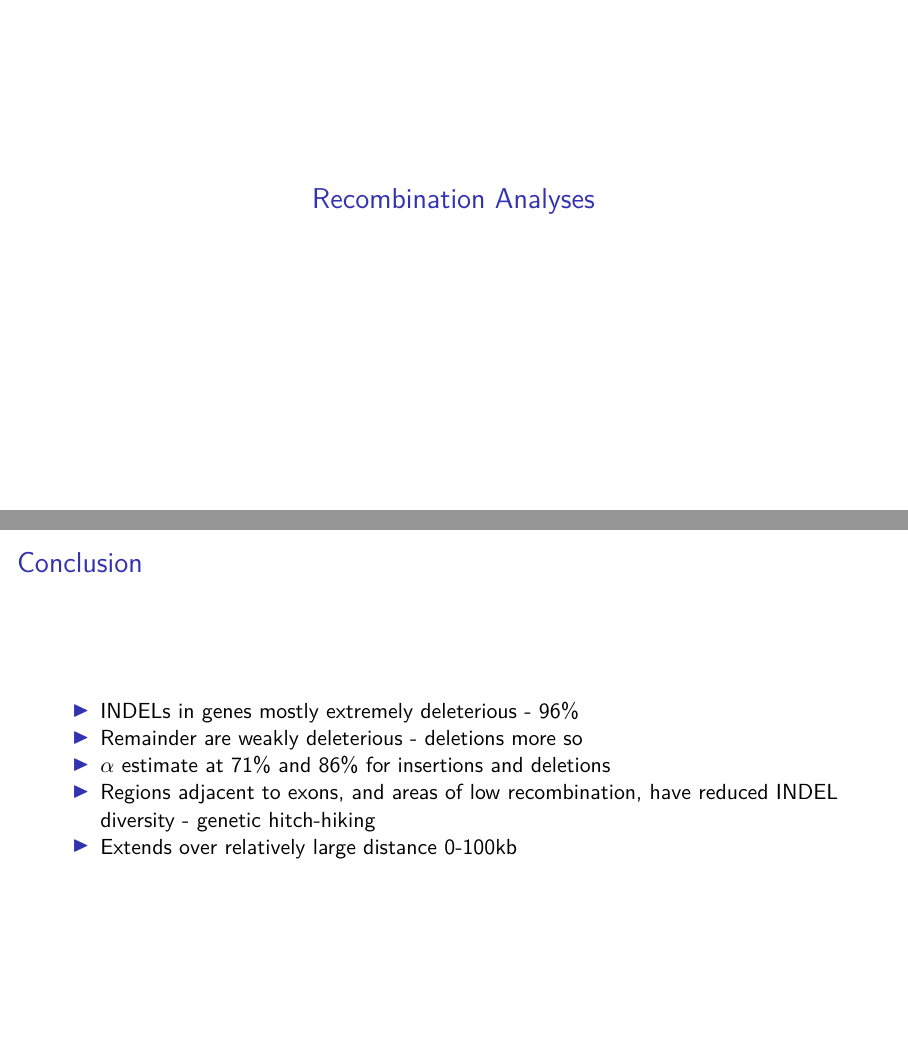
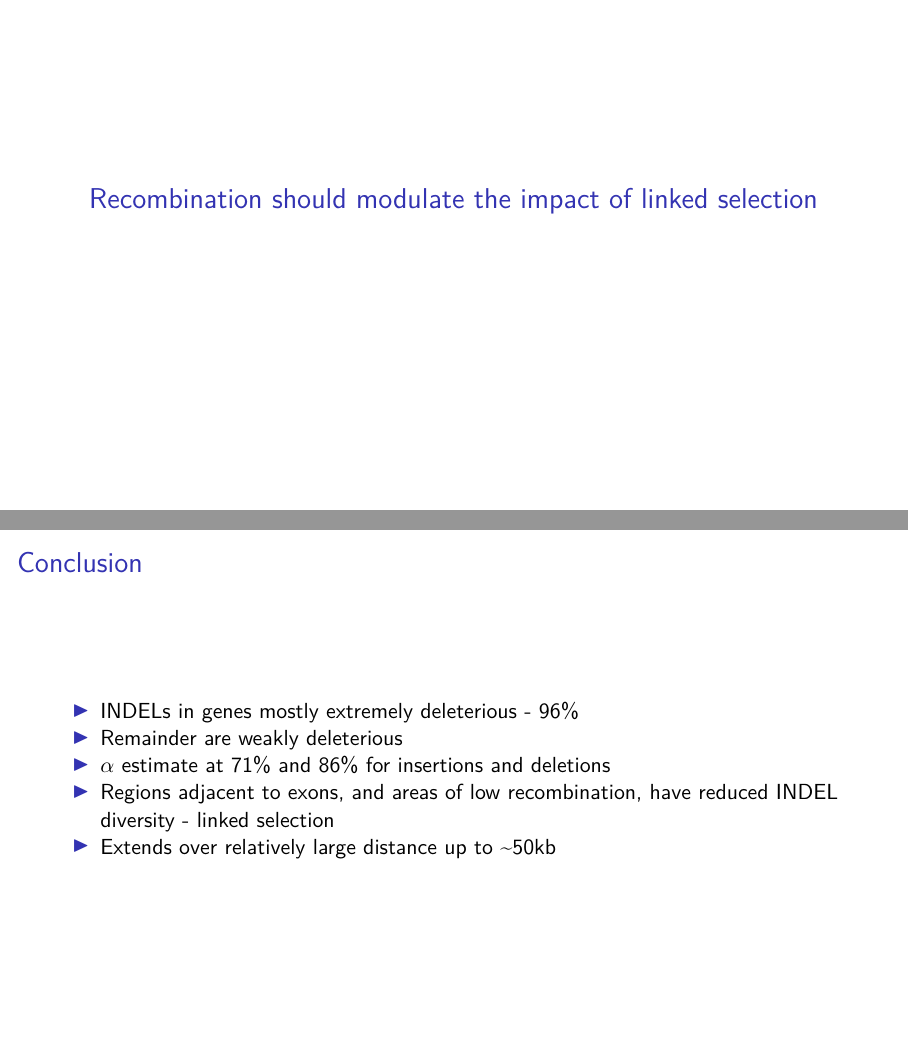
Before and after one commit to henryjuho/3mee_talk, an R Markdown document (3mee_2018_hbarton.Rmd): pages 49 and 61 of 64, joined at a grey line. Rendered offline with R 4.5, knitr and Pandoc, then LaTeX, with nearby package versions; code that draws random numbers runs with fixed seeds of ours; some code elsewhere in the file could not run offline.

Commit message:
night before

````diff
--- a/3mee_2018_hbarton.Rmd
+++ b/3mee_2018_hbarton.Rmd
@@ -883,7 +883,7 @@ theta_plot = ggplot(theta_cors, aes(x=as.numeric(as.character(min_dist)), y=as.n
 theta_plot
 ```
 
-# Recombination Analyses
+# Recombination should modulate the impact of linked selection
 
 ## Getting the data
 
@@ -1071,10 +1071,10 @@ tajd_plot2 = ggplot(tajd_data2, aes(x=log(rec_rate + 1), y=value, colour=toupper
 ## Conclusion
 
 * INDELs in genes mostly extremely deleterious - 96%
-* Remainder are weakly deleterious - deletions more so
+* Remainder are weakly deleterious
 * $\alpha$ estimate at 71% and 86% for insertions and deletions
-* Regions adjacent to exons, and areas of low recombination, have reduced INDEL diversity - genetic hitch-hiking
-* Extends over relatively large distance 0-100kb
+* Regions adjacent to exons, and areas of low recombination, have reduced INDEL diversity - linked selection
+* Extends over relatively large distance up to ~50kb
 
 ## Next steps
 
````
Also changed, not shown: 3mee_2018_hbarton.Rmd (8 more changed lines), 1 other file.
